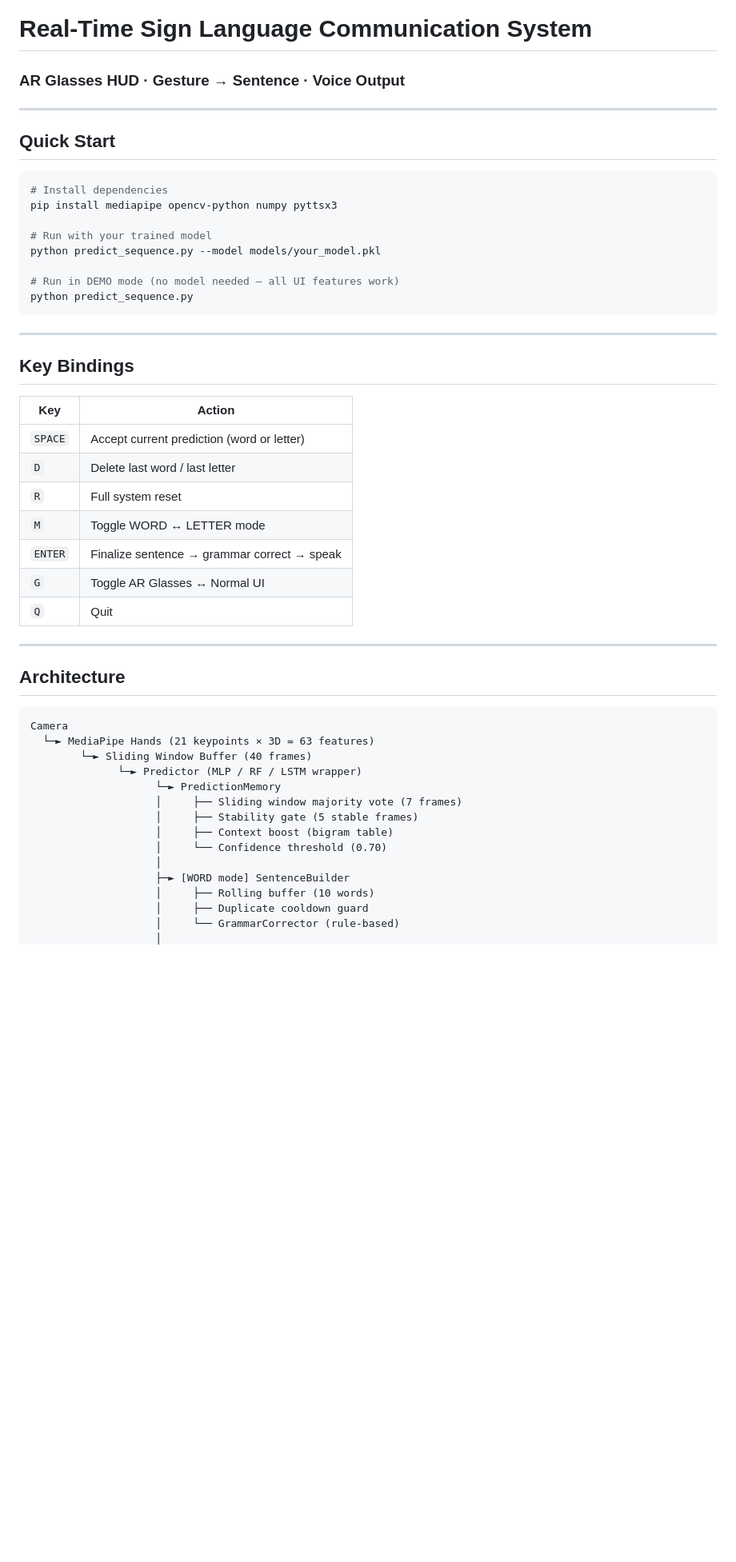
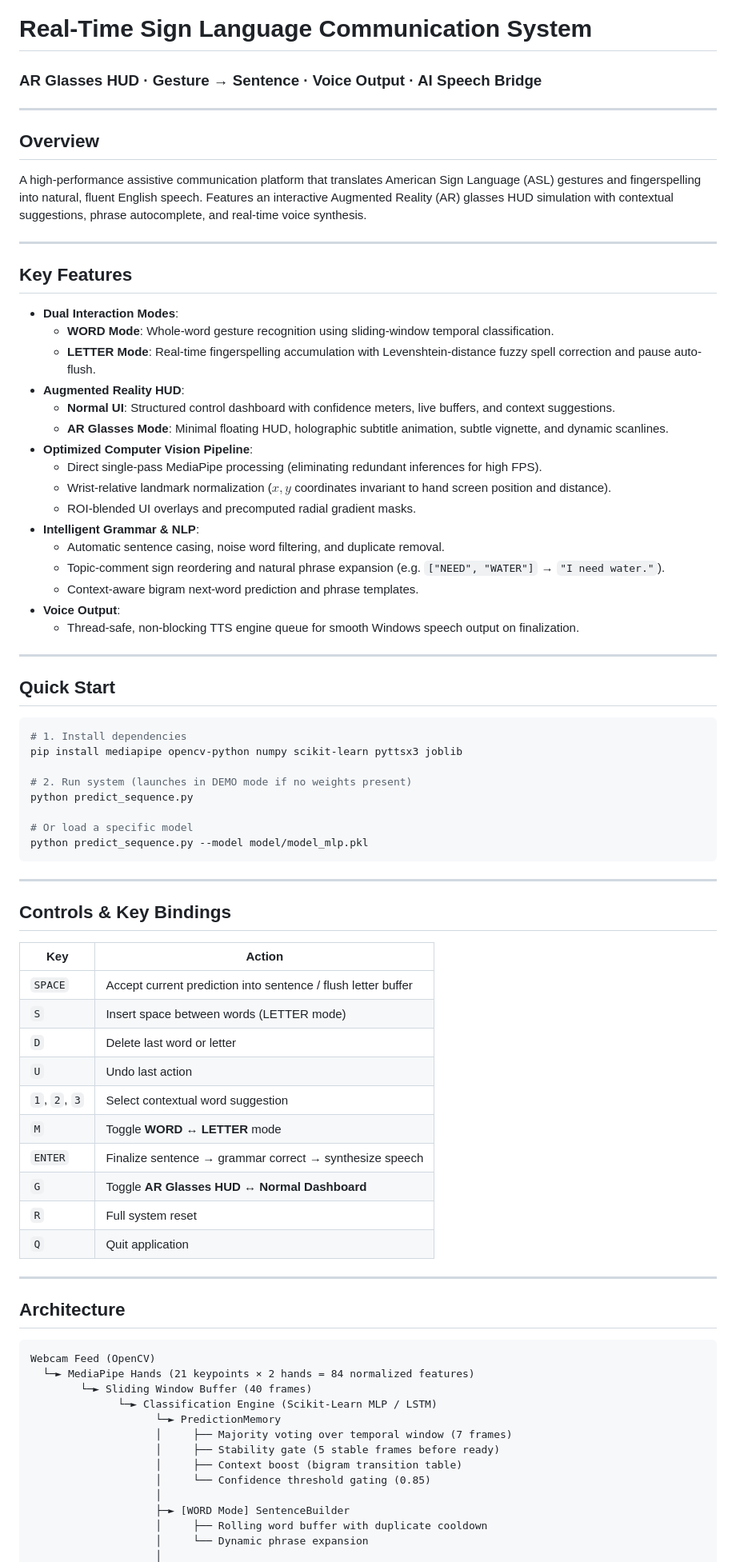
Before and after one commit to Soumya-Basantia/AR-Sign-language-detector, a Markdown page: README.md, the part around one of its changes. Shown at 80% size. Rendered like a GitHub page; blank space fills up the shorter version.

Commit message:
docs: update README with enhanced architecture, controls, and test instructions

````diff
--- a/README.md
+++ b/README.md
@@ -1,52 +1,81 @@
 # Real-Time Sign Language Communication System
-### AR Glasses HUD · Gesture → Sentence · Voice Output
+### AR Glasses HUD · Gesture → Sentence · Voice Output · AI Speech Bridge
+
+---
+
+## Overview
+
+A high-performance assistive communication platform that translates American Sign Language (ASL) gestures and fingerspelling into natural, fluent English speech. Features an interactive Augmented Reality (AR) glasses HUD simulation with contextual suggestions, phrase autocomplete, and real-time voice synthesis.
+
+---
+
+## Key Features
+
+- **Dual Interaction Modes**:
+  - **WORD Mode**: Whole-word gesture recognition using sliding-window temporal classification.
+  - **LETTER Mode**: Real-time fingerspelling accumulation with Levenshtein-distance fuzzy spell correction and pause auto-flush.
+- **Augmented Reality HUD**:
+  - **Normal UI**: Structured control dashboard with confidence meters, live buffers, and context suggestions.
+  - **AR Glasses Mode**: Minimal floating HUD, holographic subtitle animation, subtle vignette, and dynamic scanlines.
+- **Optimized Computer Vision Pipeline**:
+  - Direct single-pass MediaPipe processing (eliminating redundant inferences for high FPS).
+  - Wrist-relative landmark normalization ($x, y$ coordinates invariant to hand screen position and distance).
+  - ROI-blended UI overlays and precomputed radial gradient masks.
+- **Intelligent Grammar & NLP**:
+  - Automatic sentence casing, noise word filtering, and duplicate removal.
+  - Topic-comment sign reordering and natural phrase expansion (e.g. `["NEED", "WATER"]` → `"I need water."`).
+  - Context-aware bigram next-word prediction and phrase templates.
+- **Voice Output**:
+  - Thread-safe, non-blocking TTS engine queue for smooth Windows speech output on finalization.
 
 ---
 
 ## Quick Start
 
 ```bash
-# Install dependencies
-pip install mediapipe opencv-python numpy pyttsx3
+# 1. Install dependencies
+pip install mediapipe opencv-python numpy scikit-learn pyttsx3 joblib
 
-# Run with your trained model
-python predict_sequence.py --model models/your_model.pkl
+# 2. Run system (launches in DEMO mode if no weights present)
+python predict_sequence.py
 
-# Run in DEMO mode (no model needed — all UI features work)
-python predict_sequence.py
+# Or load a specific model
+python predict_sequence.py --model model/model_mlp.pkl
 ```
 
 ---
 
-## Key Bindings
+## Controls & Key Bindings
 
-| Key     | Action                                          |
-|---------|-------------------------------------------------|
-| `SPACE` | Accept current prediction (word or letter)      |
-| `D`     | Delete last word / last letter                  |
-| `R`     | Full system reset                               |
-| `M`     | Toggle WORD ↔ LETTER mode                      |
-| `ENTER` | Finalize sentence → grammar correct → speak     |
-| `G`     | Toggle AR Glasses ↔ Normal UI                  |
-| `Q`     | Quit                                            |
+| Key | Action |
+|---|---|
+| `SPACE` | Accept current prediction into sentence / flush letter buffer |
+| `S` | Insert space between words (LETTER mode) |
+| `D` | Delete last word or letter |
+| `U` | Undo last action |
+| `1`, `2`, `3` | Select contextual word suggestion |
+| `M` | Toggle **WORD** ↔ **LETTER** mode |
+| `ENTER` | Finalize sentence → grammar correct → synthesize speech |
+| `G` | Toggle **AR Glasses HUD** ↔ **Normal Dashboard** |
+| `R` | Full system reset |
+| `Q` | Quit application |
 
 ---
 
 ## Architecture
 
 ```
-Camera
-  └─► MediaPipe Hands (21 keypoints × 3D = 63 features)
+Webcam Feed (OpenCV)
+  └─► MediaPipe Hands (21 keypoints × 2 hands = 84 normalized features)
         └─► Sliding Window Buffer (40 frames)
-              └─► Predictor (MLP / RF / LSTM wrapper)
+              └─► Classification Engine (Scikit-Learn MLP / LSTM)
                     └─► PredictionMemory
-                    │     ├── Sliding window majority vote (7 frames)
-                    │     ├── Stability gate (5 stable frames)
-                    │     ├── Context boost (bigram table)
-                    │     └── Confidence threshold (0.70)
+                    │     ├── Majority voting over temporal window (7 frames)
+                    │     ├── Stability gate (5 stable frames before ready)
+                    │     ├── Context boost (bigram transition table)
+                    │     └── Confidence threshold gating (0.85)
                     │
-                    ├─► [WORD mode] SentenceBuilder
-                    │     ├── Rolling buffer (10 words)
-                    │     ├── Duplicate cooldown guard
-                    │     └── GrammarCorrector (rule-based)
+                    ├─► [WORD Mode] SentenceBuilder
+                    │     ├── Rolling word buffer with duplicate cooldown
+                    │     └── Dynamic phrase expansion
                     │
````
Also changed, not shown: other parts of README.md (+44 -85 lines).
